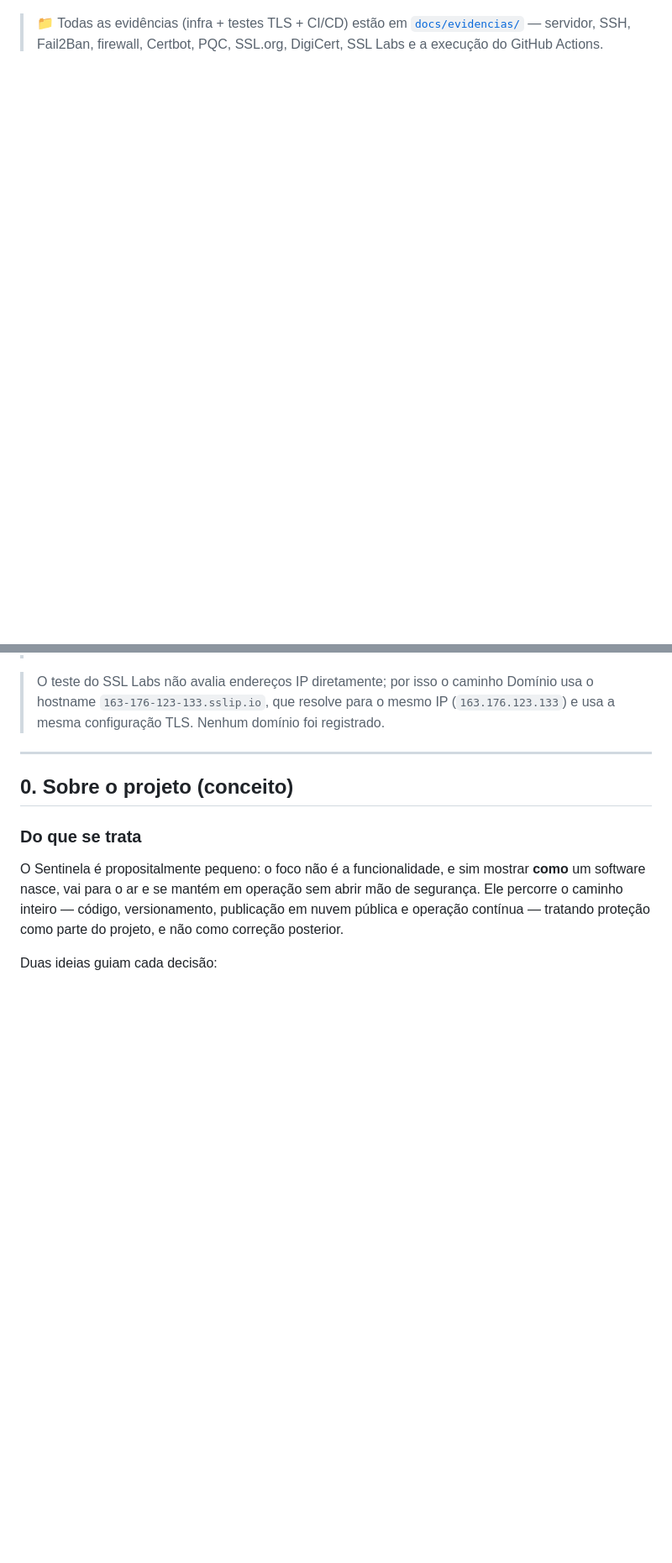
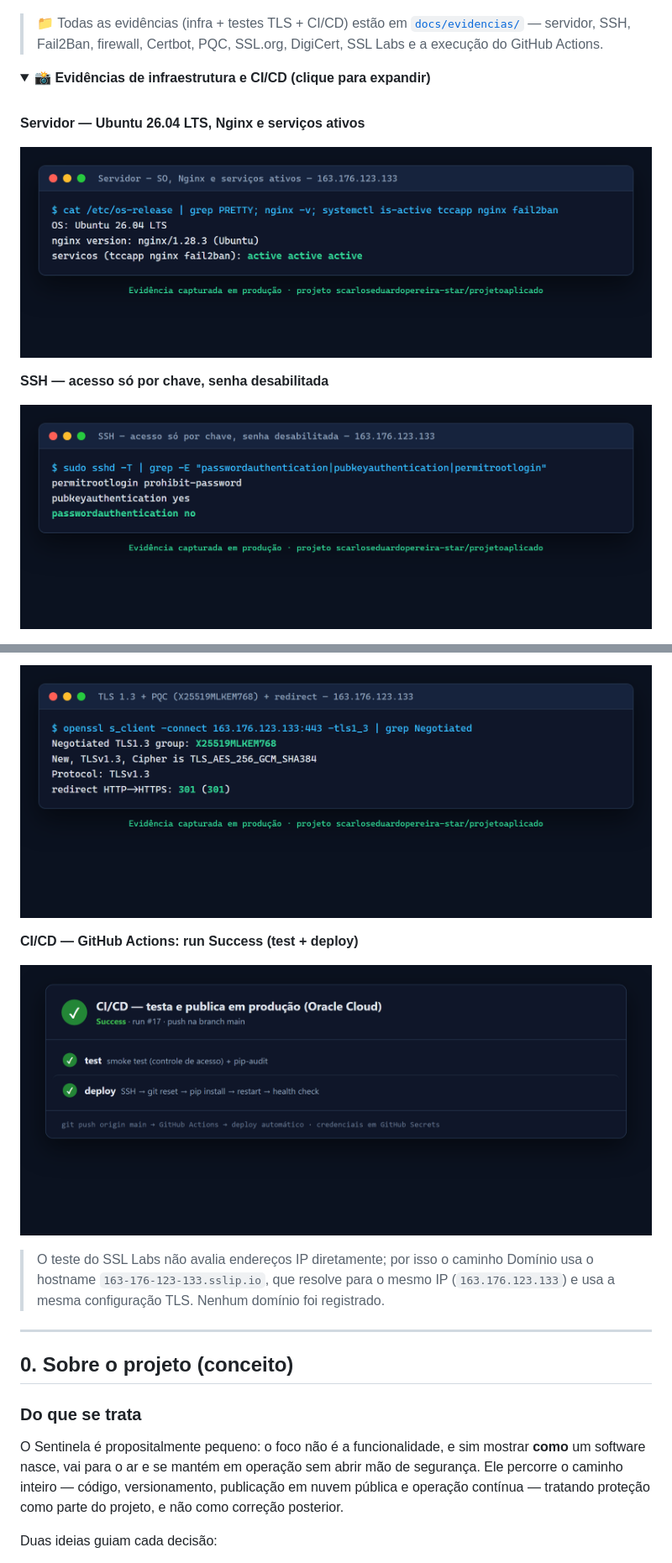
Before and after one commit to scarloseduardopereira-star/projetoaplicado, a Markdown page: README.md, 2 parts joined by grey strips. Shown at 84% size. Drawn GitHub-style; folded sections open; blank space fills up the shorter version.

Commit message:
docs: embute galeria de evidencias (infra + CI/CD) no README

```diff
--- a/README.md
+++ b/README.md
@@ -61,3 +61,17 @@ Relatório ao vivo: **https://www.ssllabs.com/ssltest/analyze.html?d=163-176-123
 > 📁 Todas as evidências (infra + testes TLS + CI/CD) estão em
 > [`docs/evidencias/`](docs/evidencias/) — servidor, SSH, Fail2Ban, firewall,
 > Certbot, PQC, SSL.org, DigiCert, SSL Labs e a execução do GitHub Actions.
+
+<details>
+<summary><b>📸 Evidências de infraestrutura e CI/CD (clique para expandir)</b></summary>
+
+<br>
+
+**Servidor — Ubuntu 26.04 LTS, Nginx e serviços ativos**
+
+![Servidor](docs/evidencias/01-servidor.png)
+
+**SSH — acesso só por chave, senha desabilitada**
+
+![SSH](docs/evidencias/02-ssh.png)
+
@@ -64,3 +92,10 @@ Relatório ao vivo: **https://www.ssllabs.com/ssltest/analyze.html?d=163-176-123
+![TLS e PQC](docs/evidencias/06-tls-pqc.png)
+
+**CI/CD — GitHub Actions: run Success (test + deploy)**
+
+![GitHub Actions](docs/evidencias/10-github-actions.png)
+
+</details>
 
 > O teste do SSL Labs não avalia endereços IP diretamente; por isso o caminho Domínio
 > usa o hostname `163-176-123-133.sslip.io`, que resolve para o mesmo IP
```
Also changed, not shown: other parts of README.md (+14 -0 lines).
